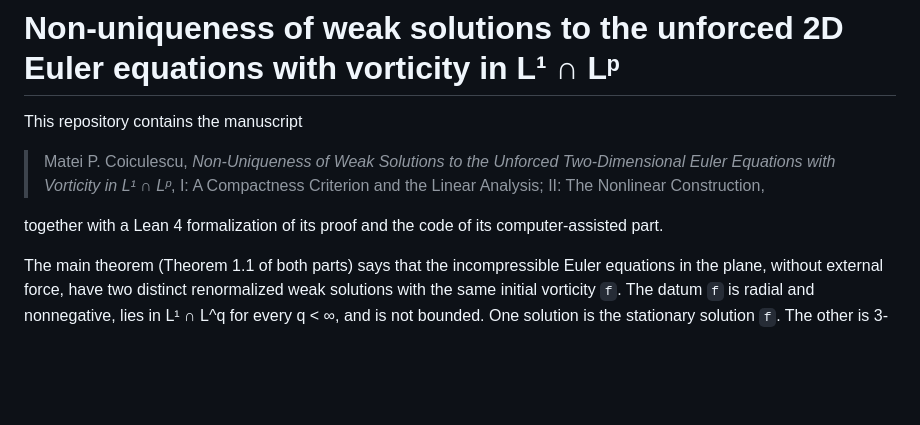
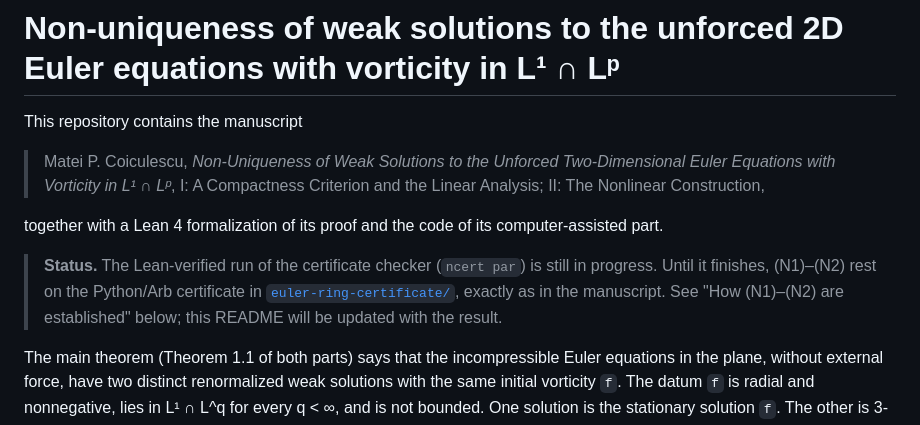
Before and after one commit to mcoiculescu/NonUniqueEuler, a Markdown page: README.md, the part around the change. Rendered like a GitHub page; blank space fills up the shorter version.

Commit message:
README: status note at the top on the pending Lean-verified certificate run
Co-Authored-By: Claude Opus 5.5 <noreply@anthropic.com>

```diff
--- a/README.md
+++ b/README.md
@@ -8,6 +8,11 @@ This repository contains the manuscript
 > II: The Nonlinear Construction,
 
 together with a Lean 4 formalization of its proof and the code of its computer-assisted part.
+
+> **Status.** The Lean-verified run of the certificate checker (`ncert par`) is still in progress.
+> Until it finishes, (N1)–(N2) rest on the Python/Arb certificate in
+> [`euler-ring-certificate/`](euler-ring-certificate/), exactly as in the manuscript. See "How
+> (N1)–(N2) are established" below; this README will be updated with the result.
 
 The main theorem (Theorem 1.1 of both parts) says that the incompressible Euler equations in the
 plane, without external force, have two distinct renormalized weak solutions with the same initial
```
